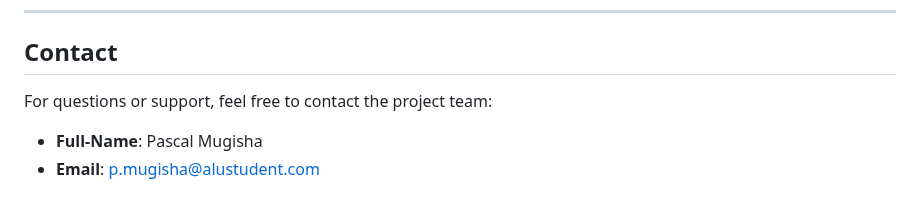
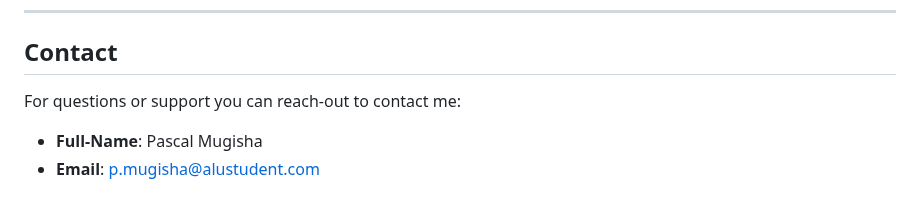
Before and after one commit to M-Pascal/linear_regression_model, a Markdown page: summative/README.md, the part around the change. Rendered like a GitHub page.

```diff
--- a/summative/README.md
+++ b/summative/README.md
@@ -130,6 +130,6 @@ The machine learning model was built using linear regression. It was evaluated o
 ---
 
 ## **Contact**
-For questions or support, feel free to contact the project team:
+For questions or support you can reach-out to contact me:
 - **Full-Name**: Pascal Mugisha
 - **Email**: <p.mugisha@alustudent.com>
```
